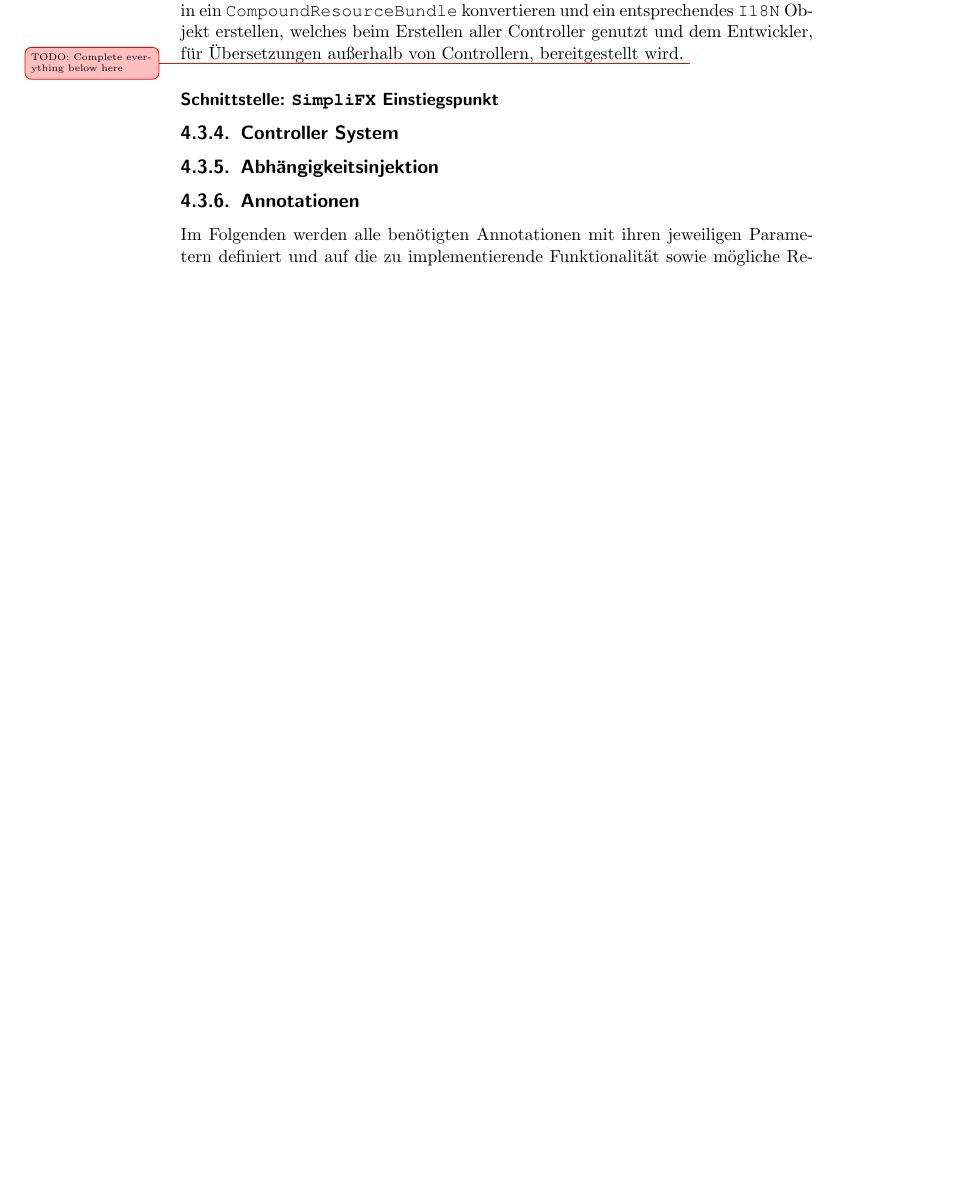
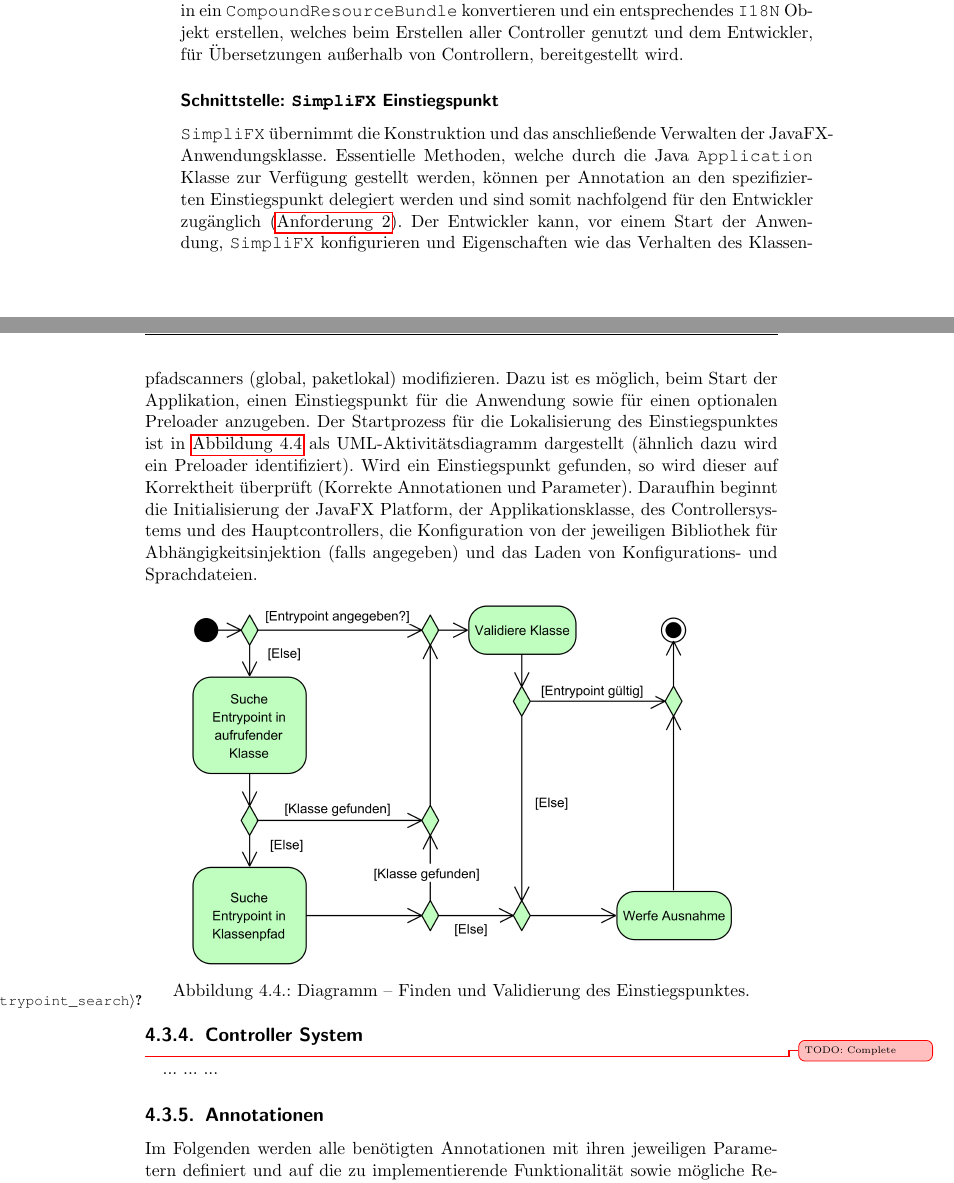
Before and after one commit to IcarusCoding/Bachelorarbeit, a LaTeX document (Doku/Bachelorarbeit.tex, which reads Doku/Kapitel/Konzeption und Entwurf.tex): part of page 49 of 77 before the commit and two parts of pages 49 and 50 of 79 after it, the two joined at a grey line, cut so that both start at the same text, the shorter picture padded with empty space. Compiled offline with pdfLaTeX.

Commit message:
Continued 'conception' section

```diff
--- a/Doku/Kapitel/Konzeption und Entwurf.tex
+++ b/Doku/Kapitel/Konzeption und Entwurf.tex
@@ -321,10 +322,19 @@ Für die Sprach- und \texttt{ResourceBundle}-Verwaltung (notwendig für \autoref
 	\label{fig:i18n_interface}
 \end{figure}
 \noindent Eine \texttt{I18N} Instanz soll dabei, bei Bedarf, mehrere \texttt{ResourceBundle}s verwalten, welche in Form eines \texttt{CompoundResourceBundle} Objektes per Konstruktor übergeben werden. Das Spezifizieren von \texttt{ResourceBundle} Instanzen kann durch den Nutzer von \texttt{SimpliFX} manuell beim Applikationsstart erfolgen oder durch das Verwenden, der in \autoref{classpath_interface} beschriebenen Schnittstelle, automatisch geschehen. \texttt{SimpliFX} wird alle angegebenen/gefundenen \texttt{ResourceBundle}s in ein \texttt{CompoundResourceBundle} konvertieren und ein entsprechendes \texttt{I18N} Objekt erstellen, welches beim Erstellen aller Controller genutzt und dem Entwickler, für Übersetzungen außerhalb von Controllern, bereitgestellt wird.
-\add{TODO: Complete everything below here}
 \subsubsection{Schnittstelle: \texttt{SimpliFX} Einstiegspunkt}
+\texttt{SimpliFX} übernimmt die Konstruktion und das anschließende Verwalten der JavaFX-Anwendungsklasse. Essentielle Methoden, welche durch die Java \texttt{Application} Klasse zur Verfügung gestellt werden, können per Annotation an den spezifizierten Einstiegspunkt delegiert werden und sind somit nachfolgend für den Entwickler zugänglich (\autoref{freq2}). Der Entwickler kann, vor einem Start der Anwendung, \texttt{SimpliFX} konfigurieren und Eigenschaften wie das Verhalten des Klassenpfadscanners (global, paketlokal) modifizieren. Dazu ist es möglich, beim Start der Applikation, einen Einstiegspunkt für die Anwendung sowie für einen optionalen Preloader anzugeben. Der Startprozess für die Lokalisierung des Einstiegspunktes ist in \autoref{fig:entrypoint_search} als UML-Aktivitätsdiagramm dargestellt (ähnlich dazu wird ein Preloader identifiziert). Wird ein Einstiegspunkt gefunden, so wird dieser auf Korrektheit überprüft (Korrekte Annotationen und Parameter). Daraufhin beginnt die Initialisierung der JavaFX Platform, der Applikationsklasse, des Controllersystems und des Hauptcontrollers, die Konfiguration von der jeweiligen Bibliothek für Abhängigkeitsinjektion (falls angegeben) und das Laden von Konfigurations- und Sprachdateien.
+\begin{figure}[H]
+	\centering
+	\includegraphics[width=\textwidth-2cm]{Abbildungen/Startprozess.png}
+	\caption{Diagramm -- Finden und Validierung des Einstiegspunktes.}
+	\label{fig:entrypoint_search}
+\end{figure}
 \subsection{Controller System}
-\subsection{Abhängigkeitsinjektion}
+\add{TODO: Complete}
+...
+...
+...
 \subsection{Annotationen}
 Im Folgenden werden alle benötigten Annotationen mit ihren jeweiligen Parametern definiert und auf die zu implementierende Funktionalität sowie mögliche Restriktionen eingegangen. Dabei wird explizit angegeben, welche Parameter keinen \texttt{default} Wert besitzen und aufgrund dessen vom Entwickler manuell angegeben werden müssen.
 \subsubsection{Annotation: @ApplicationEntryPoint}
```
Also changed, not shown: Doku/Abbildungen/Startprozess.png (added), Doku/Bachelorarbeit.pdf, Doku/Kapitel/Konzeption und Entwurf.tex (1 more changed lines), 1 other file.
